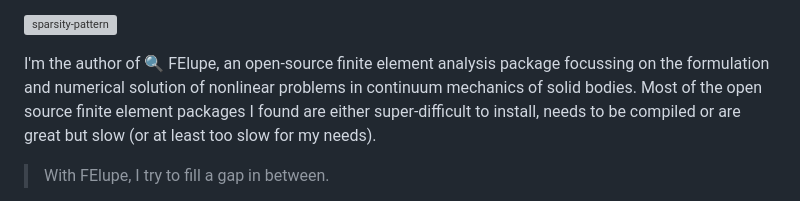
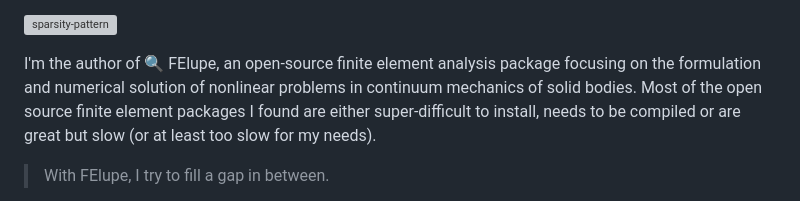
Before and after one commit to adtzlr/adtzlr, a Markdown page: README.md, the part around the change. Drawn GitHub-style; grey boxes are pictures that could not be loaded.

Commit message:
Update README.md
fix typo

```diff
--- a/README.md
+++ b/README.md
@@ -10,7 +10,7 @@ Currently, I'm an engineer in industry (during the day) and a PhD student at Gra
 
 ![sparsity-pattern](sparsity-pattern.svg)
 
-I'm the author of 🔍 FElupe, an open-source finite element analysis package focussing on the formulation and numerical solution of nonlinear problems in continuum mechanics of solid bodies. Most of the open source finite element packages I found are either super-difficult to install, needs to be compiled or are great but slow (or at least too slow for my needs).
+I'm the author of 🔍 FElupe, an open-source finite element analysis package focusing on the formulation and numerical solution of nonlinear problems in continuum mechanics of solid bodies. Most of the open source finite element packages I found are either super-difficult to install, needs to be compiled or are great but slow (or at least too slow for my needs).
 
 > With FElupe, I try to fill a gap in between.
 
```
